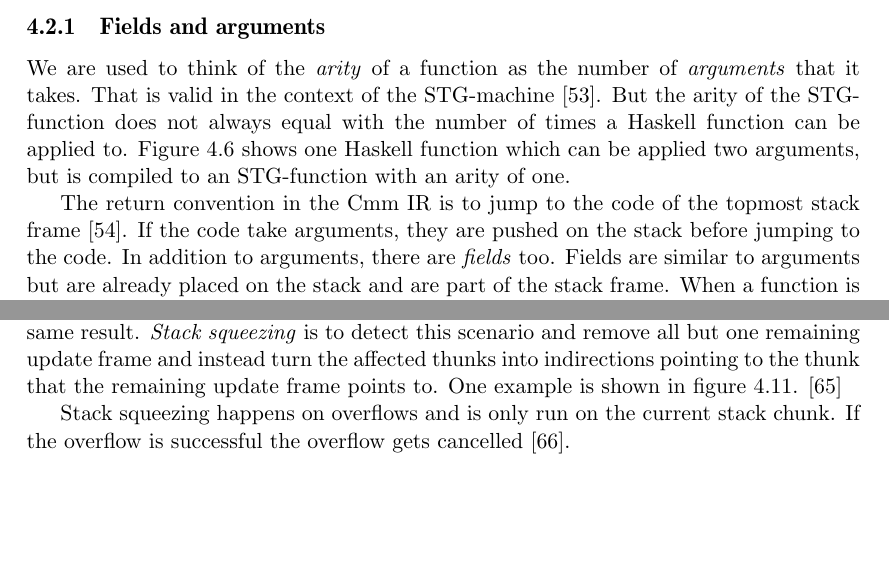
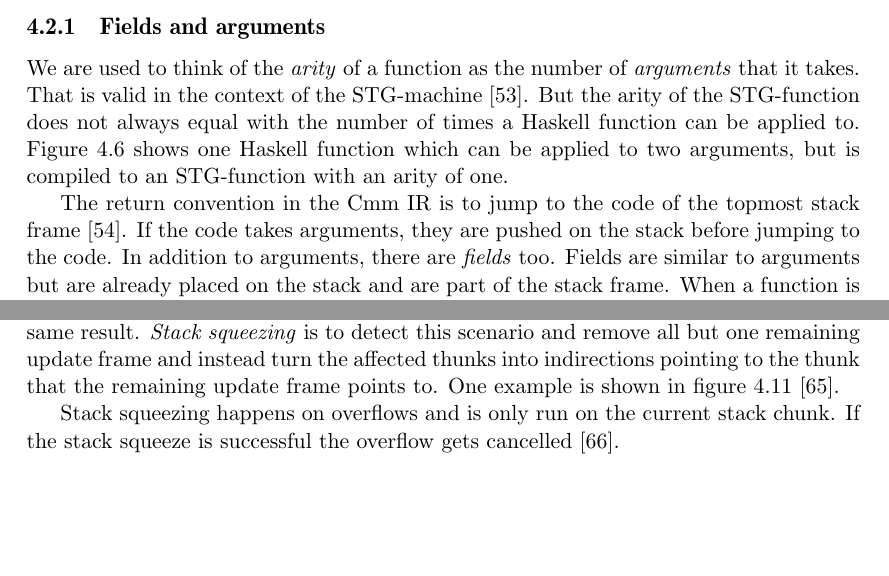
Before and after one commit to Tarrasch/exjobb, a LaTeX thesis (report/main.tex, which reads report/include/execution-stack.tex): two parts of pages 29 and 32 of 62, joined at a grey line, cut so that both start at the same text. Compiled offline with pdfLaTeX.

Commit message:
Feedback on "the execution stack"

```diff
--- a/report/include/execution-stack.tex
+++ b/report/include/execution-stack.tex
@@ -154,7 +154,7 @@ of \emph{arguments} that it takes. That is valid in the context
 of the STG-machine \cite{commentary_function_calls}. But the arity
 of the STG-function does not always equal with the number of times
 a Haskell function can be applied to. Figure \ref{fig:tricky_arity}
-shows one Haskell function which can be applied two arguments, but
+shows one Haskell function which can be applied to two arguments, but
 is compiled to an STG-function with an arity of one.
 
 \begin{figure}
@@ -186,9 +186,11 @@ explicitly just one}
 \end{mdframed}
 \end{figure}
 
+% TODO: fields are *still* hard to understand ...
+
 The return convention in the Cmm IR is to jump to the code of the
 topmost stack frame \cite{commentary_return_convention}. If the code
-take arguments, they are pushed on the stack before jumping to the
+takes arguments, they are pushed on the stack before jumping to the
 code. In addition to arguments, there are \emph{fields} too. Fields are
 similar to arguments but are already placed on the stack and are part of
 the stack frame. When a function is entered, the arguments are above the
@@ -409,7 +411,7 @@ and will modify their respective thunks to an indirection to the same result.
 is to detect this scenario and remove all but one remaining update frame
 and instead turn the affected thunks into indirections pointing to the
 thunk that the remaining update frame points to. One example
-is shown in figure \ref{fig:stack_squeezing}. \cite{github_thread_paused}
+is shown in figure \ref{fig:stack_squeezing} \cite{github_thread_paused}.
 
 \begin{figure}
 \begin{mdframed}
@@ -429,5 +431,5 @@ is shown in figure \ref{fig:stack_squeezing}. \cite{github_thread_paused}
 \end{figure}
 
 Stack squeezing happens on overflows and is only run on the current
-stack chunk. If the overflow is successful the overflow gets cancelled
+stack chunk. If the stack squeeze is successful the overflow gets cancelled
 \cite{github_return_if_squeezed}.
```
Also changed, not shown: report/include/execution-stack.tex (2 more changed lines).
